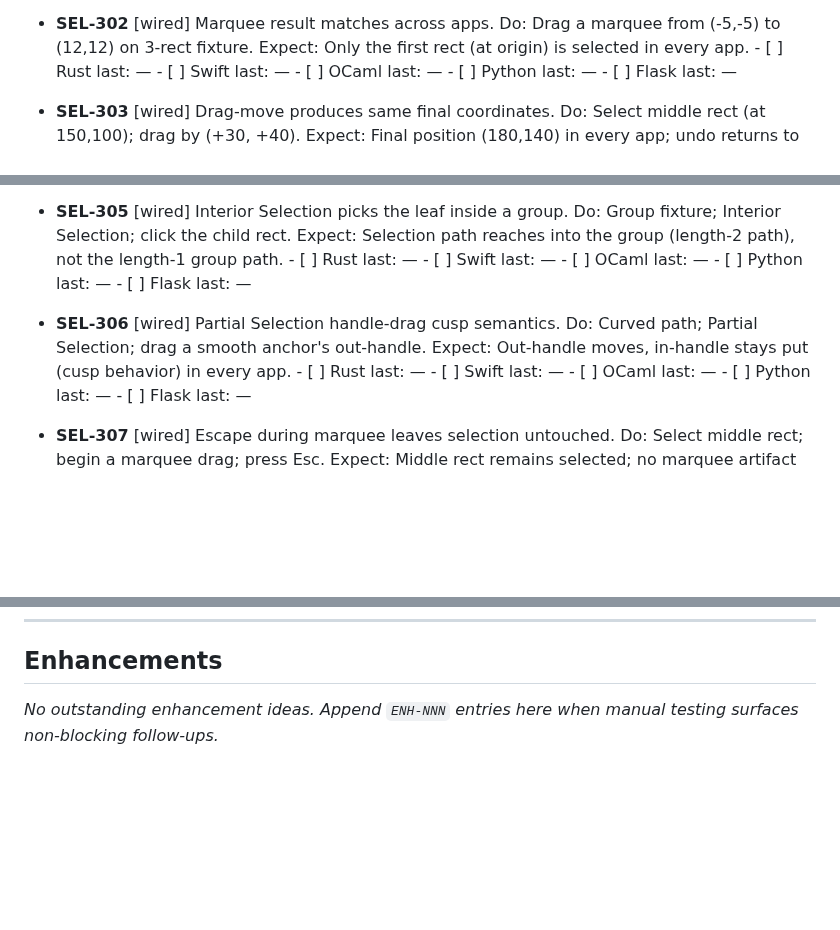
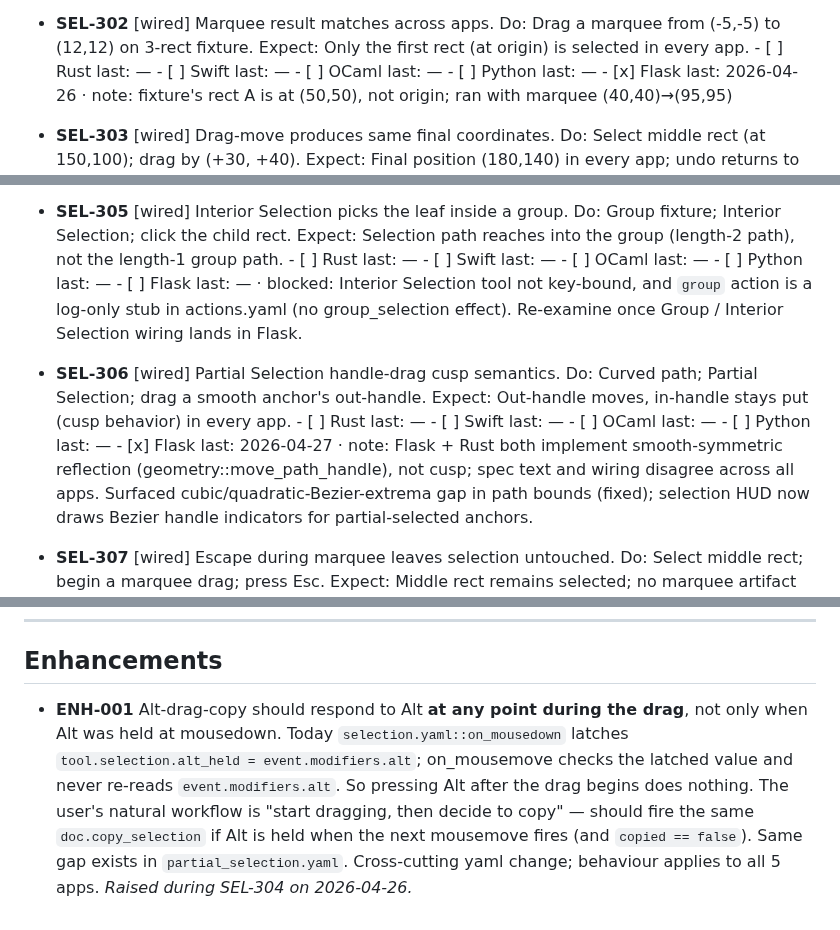
Before and after one commit to jyh/jas, a Markdown page: transcripts/SELECTION_TOOL_TESTS.md, 3 parts joined by grey strips. Rendered like a GitHub page; blank space fills up the shorter version.

Commit message:
manual-tests: Selection parity sweep results for Flask
7 of 8 SEL-300..307 parity tests passed on Flask; SEL-305 is
blocked behind two unwired features (Interior Selection key
binding + the `group` action is still a log-only stub in
actions.yaml). Notes recorded inline:

- SEL-302 ran with marquee (40,40)→(95,95) because the file's
  fixture has rect A at (50,50), not origin as the test text
  assumes.
- SEL-306 surfaced two engineering gaps that have since been
  fixed: path bounds were endpoint-only (curve bulges fell
  outside the dashed bbox); the selection HUD didn't draw
  Bezier handle indicators for partial-selected anchors.
  Also notes the spec text says "cusp" but Flask + Rust both
  implement smooth-symmetric handle reflection in their
  move_path_handle.

ENH-001 filed against the Selection / Partial Selection tools:
the user expects Alt-drag-copy to respond to Alt held *at any
point during the drag*, not only at mousedown. Today's wiring
latches Alt at mousedown across all apps; cross-cutting yaml
change.

```diff
--- a/transcripts/SELECTION_TOOL_TESTS.md
+++ b/transcripts/SELECTION_TOOL_TESTS.md
@@ -655,7 +655,7 @@ If any P0 here fails, stop and flag.
       - [ ] Swift      last: —
       - [ ] OCaml      last: —
       - [ ] Python     last: —
-      - [ ] Flask      last: —
+      - [x] Flask      last: 2026-04-26  · note: fixture's rect A is at (50,50), not origin; ran with marquee (40,40)→(95,95)
 
 - **SEL-303** [wired] Drag-move produces same final coordinates.
       Do: Select middle rect (at 150,100); drag by (+30, +40).
@@ -686,7 +686,7 @@ If any P0 here fails, stop and flag.
       - [ ] Swift      last: —
       - [ ] OCaml      last: —
       - [ ] Python     last: —
-      - [ ] Flask      last: —
+      - [ ] Flask      last: —  · blocked: Interior Selection tool not key-bound, and `group` action is a log-only stub in actions.yaml (no group_selection effect). Re-examine once Group / Interior Selection wiring lands in Flask.
 
 - **SEL-306** [wired] Partial Selection handle-drag cusp semantics.
       Do: Curved path; Partial Selection; drag a smooth anchor's
@@ -697,7 +697,7 @@ If any P0 here fails, stop and flag.
       - [ ] Swift      last: —
       - [ ] OCaml      last: —
       - [ ] Python     last: —
-      - [ ] Flask      last: —
+      - [x] Flask      last: 2026-04-27  · note: Flask + Rust both implement smooth-symmetric reflection (geometry::move_path_handle), not cusp; spec text and wiring disagree across all apps. Surfaced cubic/quadratic-Bezier-extrema gap in path bounds (fixed); selection HUD now draws Bezier handle indicators for partial-selected anchors.
 
 - **SEL-307** [wired] Escape during marquee leaves selection
   untouched.
@@ -719,5 +719,14 @@ _No retired tests yet._
 
 ## Enhancements
 
-_No outstanding enhancement ideas. Append `ENH-NNN` entries here when manual
-testing surfaces non-blocking follow-ups._
+- **ENH-001** Alt-drag-copy should respond to Alt **at any point during the
+  drag**, not only when Alt was held at mousedown. Today
+  `selection.yaml::on_mousedown` latches `tool.selection.alt_held =
+  event.modifiers.alt`; on_mousemove checks the latched value and never
+  re-reads `event.modifiers.alt`. So pressing Alt after the drag begins
+  does nothing. The user's natural workflow is "start dragging, then decide
+  to copy" — should fire the same `doc.copy_selection` if Alt is held when
+  the next mousemove fires (and `copied == false`). Same gap exists in
+  `partial_selection.yaml`. Cross-cutting yaml change; behaviour applies
+  to all 5 apps.
+  _Raised during SEL-304 on 2026-04-26._
```
Also changed, not shown: other parts of transcripts/SELECTION_TOOL_TESTS.md (+5 -5 lines).
